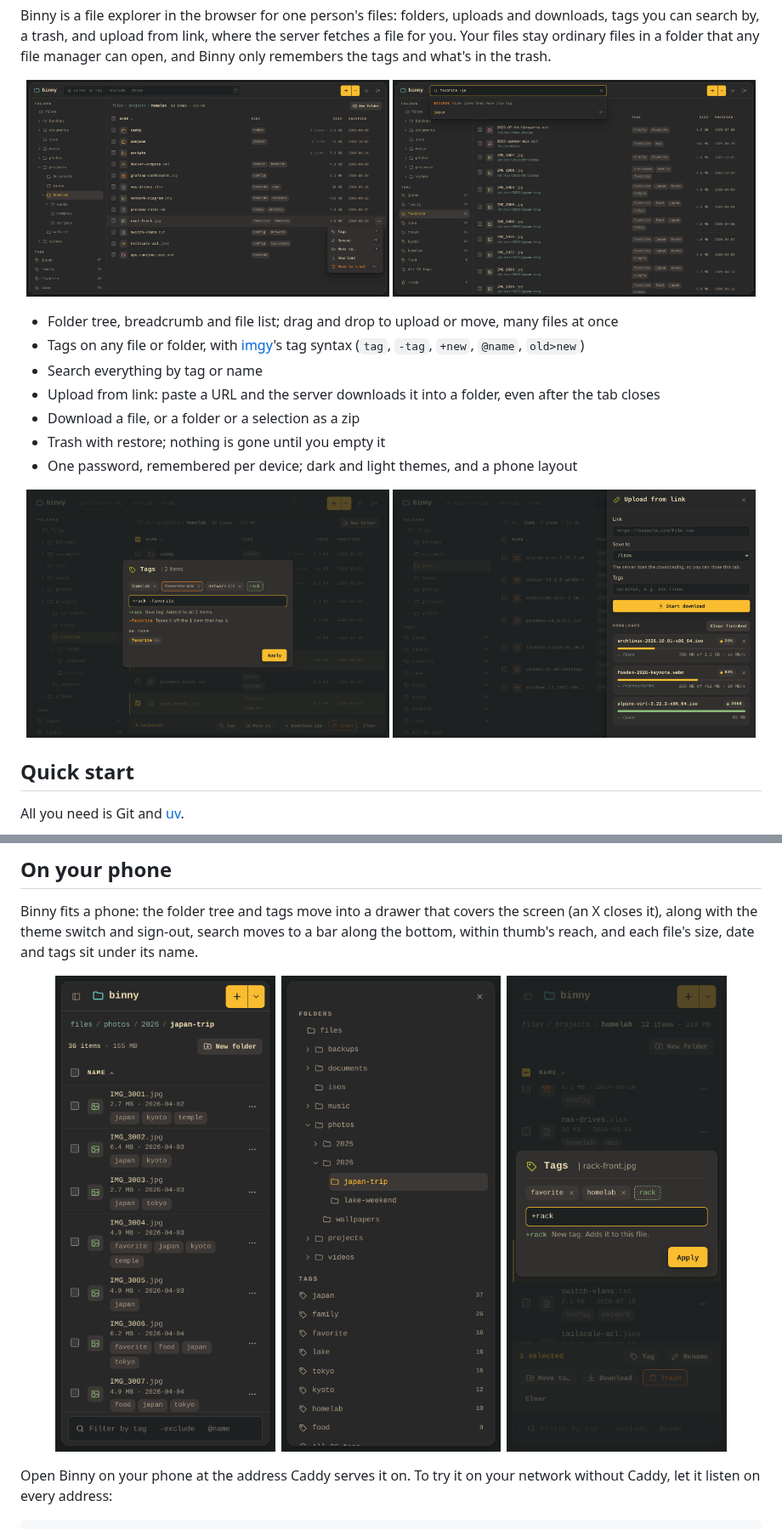
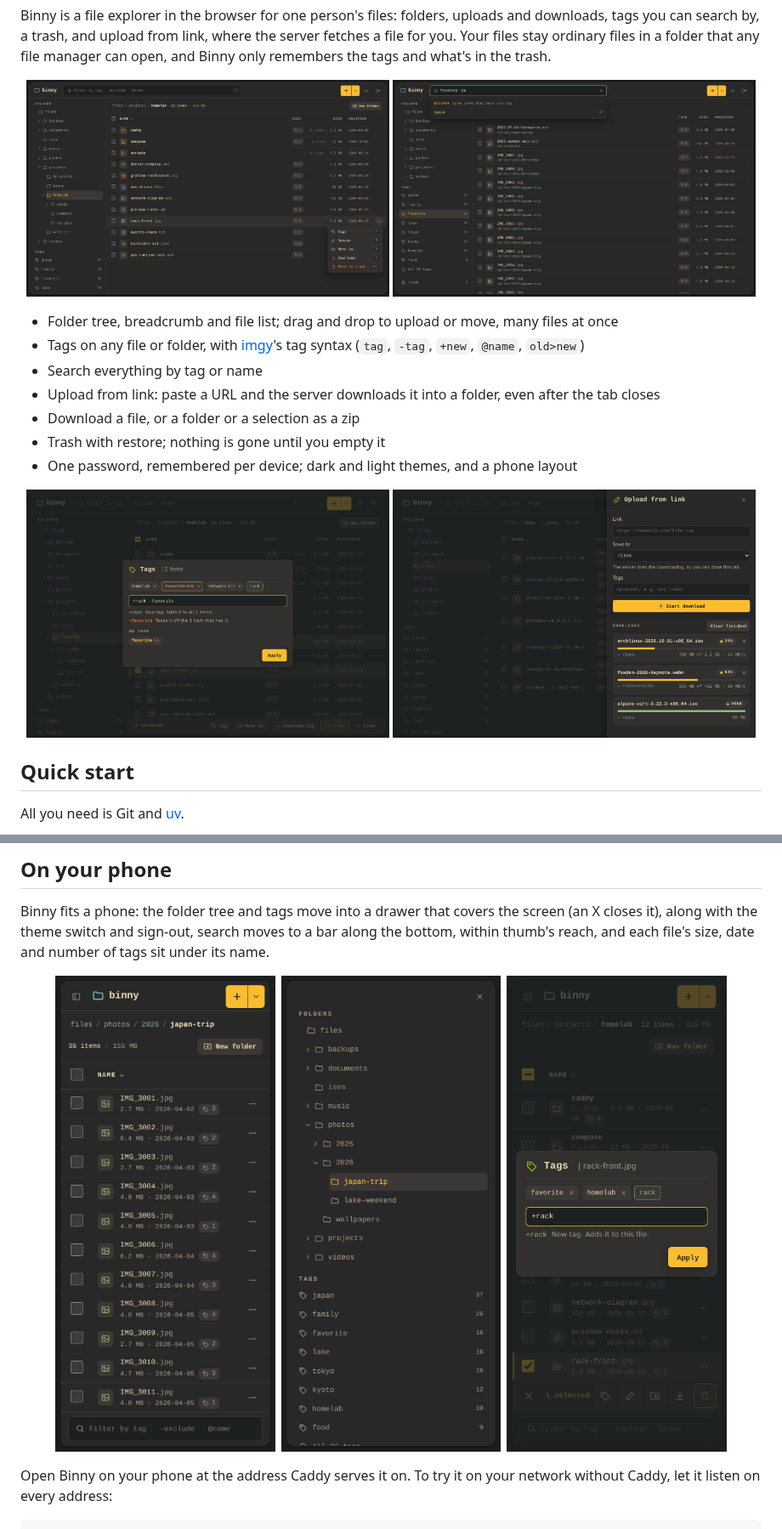
Before and after one commit to cavecomputing/binny, a Markdown page: README.md, 2 parts joined by grey strips. Shown at 85% size. Drawn GitHub-style; pictures changed too: assets/explorer.png, assets/phone-folder.png, assets/phone-tag-editor.png.

```diff
--- a/README.md
+++ b/README.md
@@ -73,7 +73,7 @@ upload from link still in progress, so let those finish first.
 
 Binny fits a phone: the folder tree and tags move into a drawer that covers the screen (an X closes
 it), along with the theme switch and sign-out, search moves to a bar along the bottom, within
-thumb's reach, and each file's size, date and tags sit under its name.
+thumb's reach, and each file's size, date and number of tags sit under its name.
 
 <p align="center">
   <img src="assets/phone-folder.png" alt="A folder on a phone" width="30%">
```
Also changed, not shown: other parts of README.md (+1 -1 lines), CLAUDE.md (+2 -1 lines), 2 other files.
